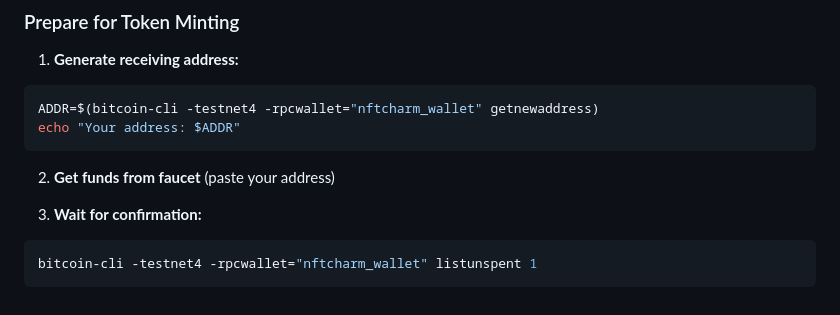
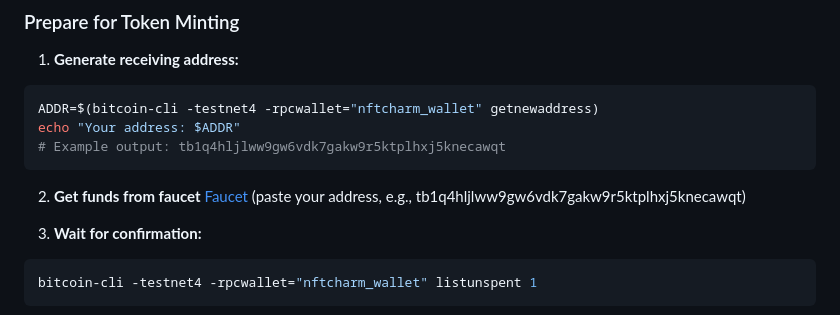
Before and after one commit to aadorian/TokenBitcoinOS, a Markdown page: README_BITCOIN_CLI.md, the part around the change. Rendered like a GitHub page.

Commit message:
docs: enhance Bitcoin CLI guide with faucet link and address example
Add direct link to testnet4 faucet and clarify example address
usage in the token minting preparation section.

🤖 Generated with [Claude Code](https://claude.com/claude-code)

Co-Authored-By: Claude Sonnet 4.5 <noreply@anthropic.com>

````diff
--- a/README_BITCOIN_CLI.md
+++ b/README_BITCOIN_CLI.md
@@ -283,9 +283,12 @@ bitcoin-cli -testnet4 -rpcwallet="nftcharm_wallet" getbalance
 ```bash
 ADDR=$(bitcoin-cli -testnet4 -rpcwallet="nftcharm_wallet" getnewaddress)
 echo "Your address: $ADDR"
+# Example output: tb1q4hljlww9gw6vdk7gakw9r5ktplhxj5knecawqt
 ```
 
-2. **Get funds from faucet** (paste your address)
+2. **Get funds from faucet**
+[Faucet](https://faucet.testnet4.dev/)
+ (paste your address, e.g., tb1q4hljlww9gw6vdk7gakw9r5ktplhxj5knecawqt)
 
 3. **Wait for confirmation:**
 ```bash
````
